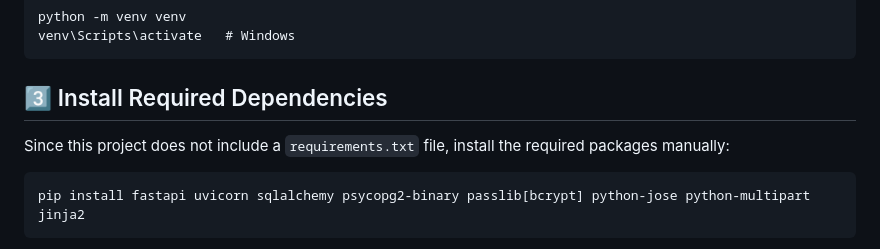
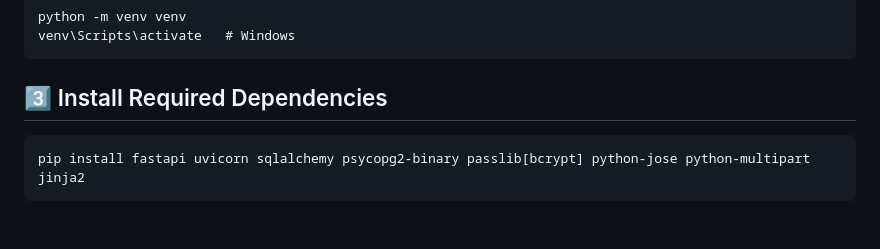
Before and after one commit to Ishika-Gadhwal/FastAPI-Todo-Application, a Markdown page: README.md, the part around the change. Rendered like a GitHub page; blank space fills up the shorter version.

Commit message:
Update installation instructions in README
Removed instructions for installing dependencies.

````diff
--- a/README.md
+++ b/README.md
@@ -186,8 +186,6 @@ venv\Scripts\activate   # Windows
 
 ## 3️⃣ Install Required Dependencies
 
-Since this project does not include a `requirements.txt` file, install the required packages manually:
-
 ```
 pip install fastapi uvicorn sqlalchemy psycopg2-binary passlib[bcrypt] python-jose python-multipart jinja2
 ```
````
